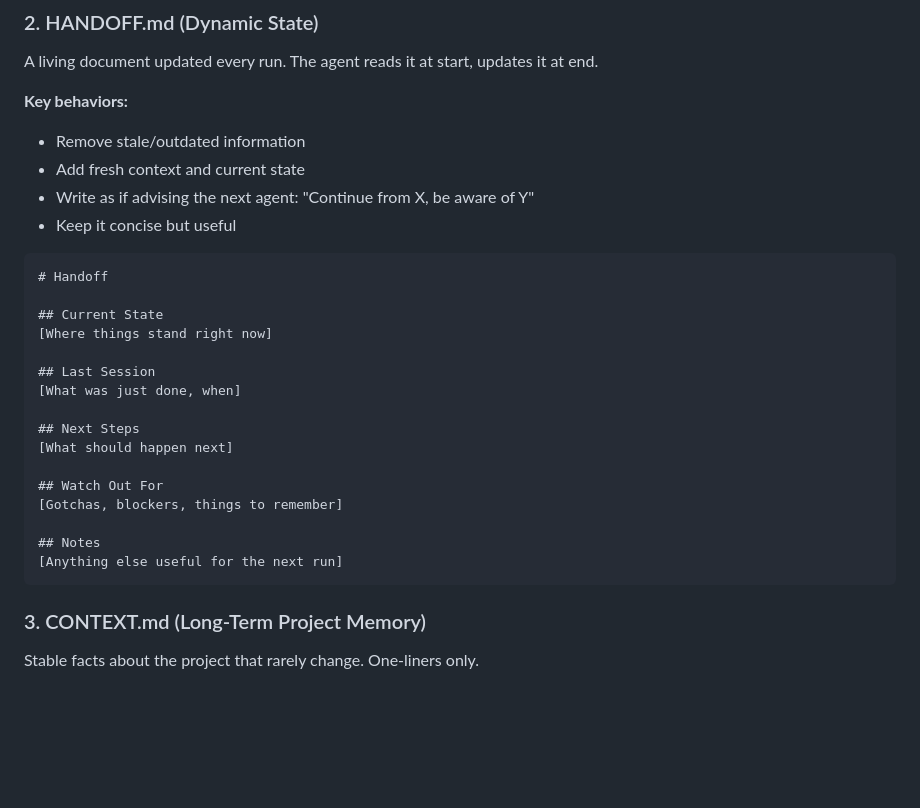
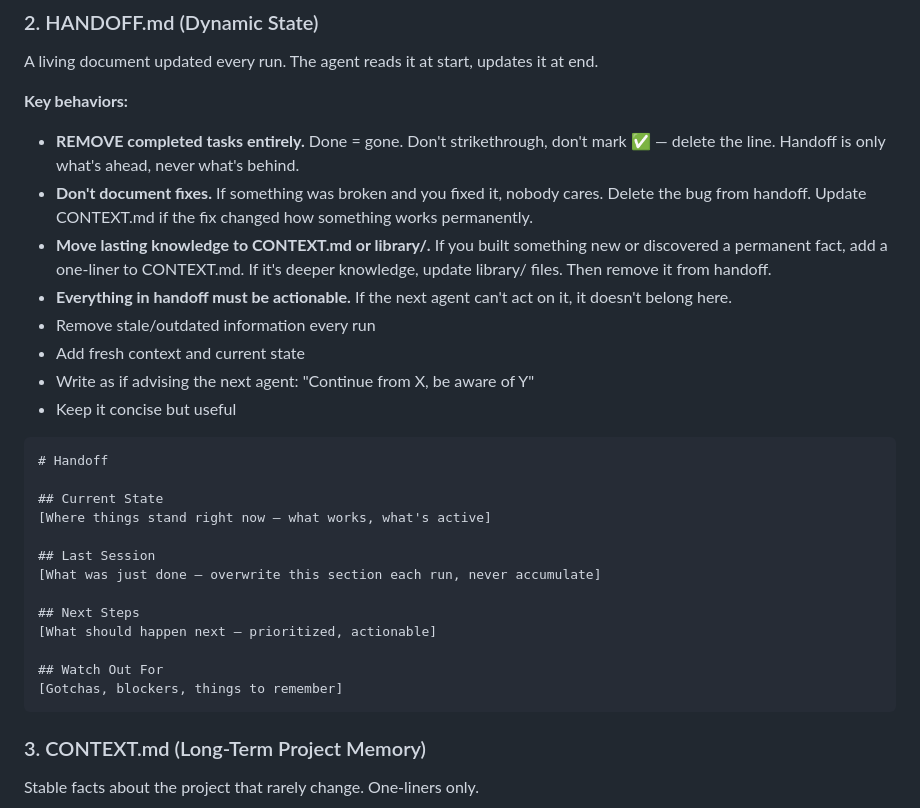
Before and after one commit to RGPankO/openclaw-framework, a Markdown page: TASKS.md, the part around the change. Rendered like a GitHub page; blank space fills up the shorter version.

Commit message:
HANDOFF rules: remove completed tasks, no fix history, actionable only, last session overwrites

````diff
--- a/TASKS.md
+++ b/TASKS.md
@@ -113,7 +113,11 @@ Example: `workspace/ROLES/[NAME].md`
 A living document updated every run. The agent reads it at start, updates it at end.
 
 **Key behaviors:**
-- Remove stale/outdated information
+- **REMOVE completed tasks entirely.** Done = gone. Don't strikethrough, don't mark ✅ — delete the line. Handoff is only what's ahead, never what's behind.
+- **Don't document fixes.** If something was broken and you fixed it, nobody cares. Delete the bug from handoff. Update CONTEXT.md if the fix changed how something works permanently.
+- **Move lasting knowledge to CONTEXT.md or library/.** If you built something new or discovered a permanent fact, add a one-liner to CONTEXT.md. If it's deeper knowledge, update library/ files. Then remove it from handoff.
+- **Everything in handoff must be actionable.** If the next agent can't act on it, it doesn't belong here.
+- Remove stale/outdated information every run
 - Add fresh context and current state
 - Write as if advising the next agent: "Continue from X, be aware of Y"
 - Keep it concise but useful
@@ -122,19 +126,16 @@ A living document updated every run. The agent reads it at start, updates it at
 # Handoff
 
 ## Current State
-[Where things stand right now]
+[Where things stand right now — what works, what's active]
 
 ## Last Session
-[What was just done, when]
+[What was just done — overwrite this section each run, never accumulate]
 
 ## Next Steps
-[What should happen next]
+[What should happen next — prioritized, actionable]
 
 ## Watch Out For
 [Gotchas, blockers, things to remember]
-
-## Notes
-[Anything else useful for the next run]
 ```
 
 ### 3. CONTEXT.md (Long-Term Project Memory)
````
